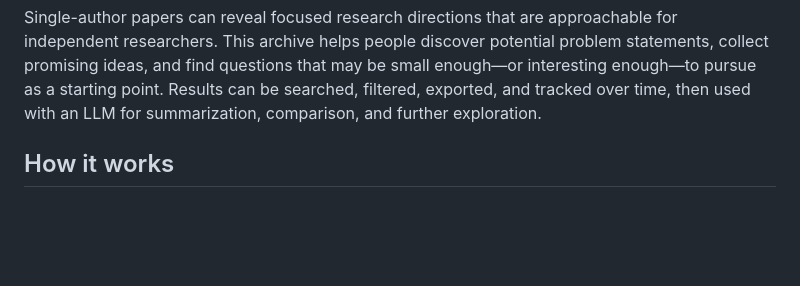
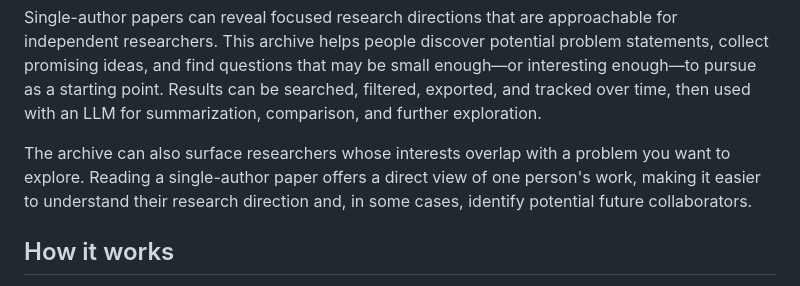
Before and after one commit to mmcs-work/arxiv, a Markdown page: README.md, the part around the change. Drawn GitHub-style; blank space fills up the shorter version.

Commit message:
Describe collaborator discovery use case

```diff
--- a/README.md
+++ b/README.md
@@ -12,6 +12,11 @@ problem statements, collect promising ideas, and find questions that may be smal
 enough—or interesting enough—to pursue as a starting point. Results can be
 searched, filtered, exported, and tracked over time, then used with an LLM for
 summarization, comparison, and further exploration.
+
+The archive can also surface researchers whose interests overlap with a problem
+you want to explore. Reading a single-author paper offers a direct view of one
+person's work, making it easier to understand their research direction and, in
+some cases, identify potential future collaborators.
 
 ## How it works
 
```
